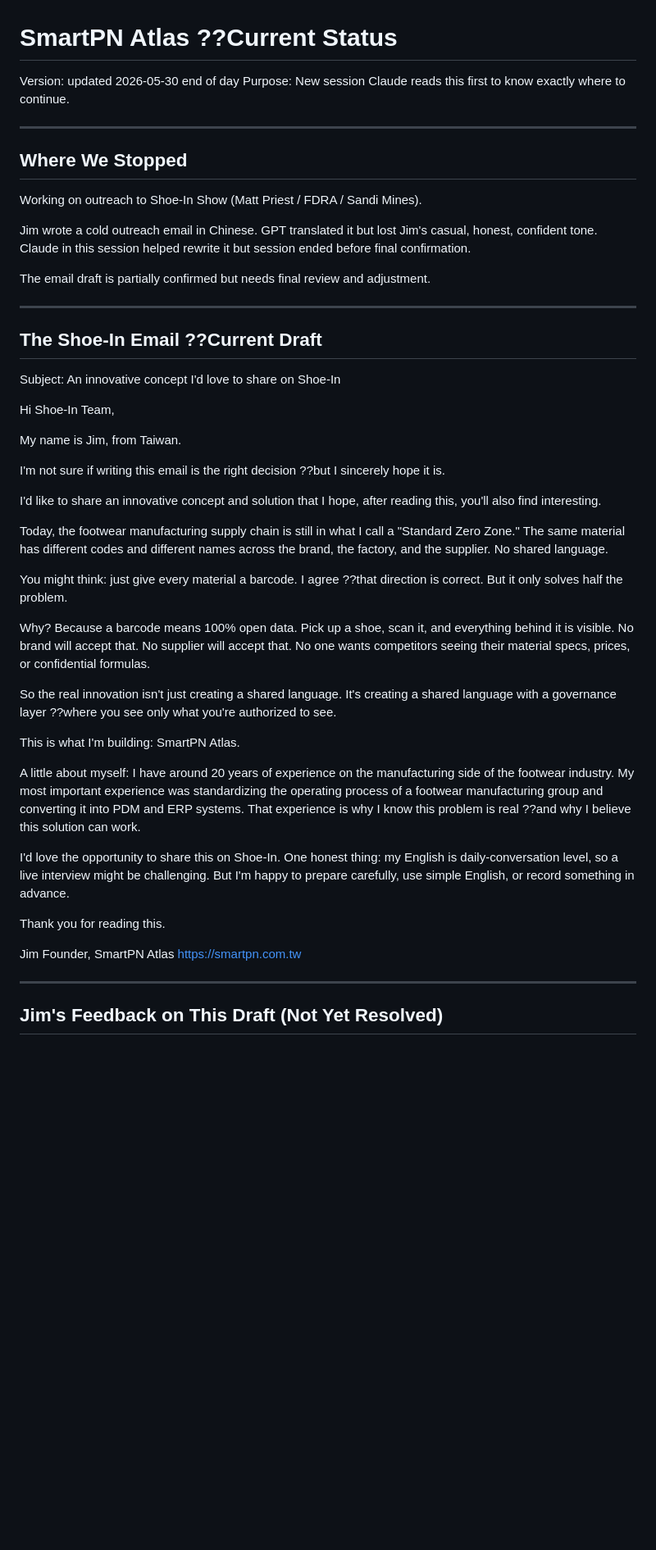
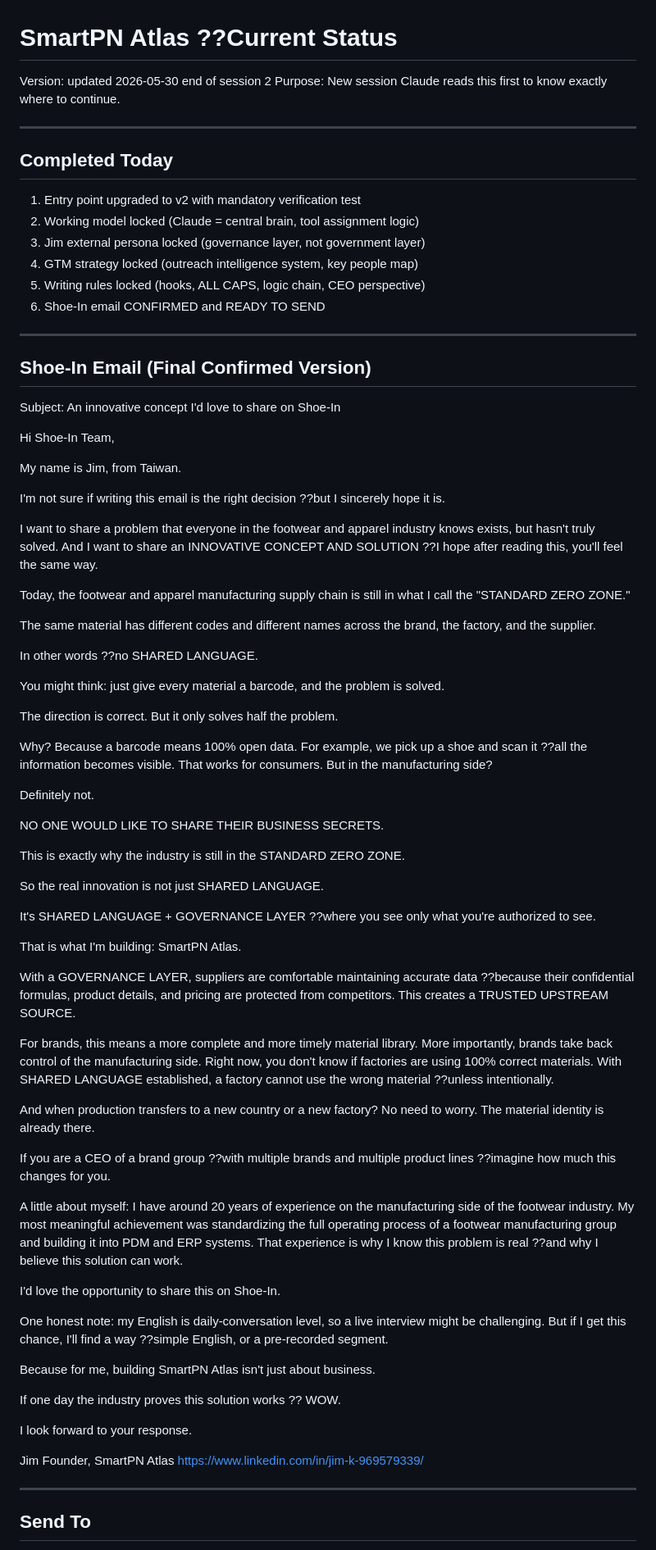
Before and after one commit to nethinetkimo01-afk/smartpn-atlas-core, a Markdown page: 00_HANDOFF/21_CURRENT_STATUS.md, the part around one of its changes. Shown at 82% size. GitHub-like rendering; blank space fills up the shorter version.

```diff
--- a/00_HANDOFF/21_CURRENT_STATUS.md
+++ b/00_HANDOFF/21_CURRENT_STATUS.md
@@ -1,20 +1,21 @@
 # SmartPN Atlas ??Current Status
-Version: updated 2026-05-30 end of day
+Version: updated 2026-05-30 end of session 2
 Purpose: New session Claude reads this first to know exactly where to continue.
 
 ---
 
-## Where We Stopped
+## Completed Today
 
-Working on outreach to Shoe-In Show (Matt Priest / FDRA / Sandi Mines).
-
-Jim wrote a cold outreach email in Chinese. GPT translated it but lost Jim's casual, honest, confident tone. Claude in this session helped rewrite it but session ended before final confirmation.
-
-The email draft is partially confirmed but needs final review and adjustment.
+1. Entry point upgraded to v2 with mandatory verification test
+2. Working model locked (Claude = central brain, tool assignment logic)
+3. Jim external persona locked (governance layer, not government layer)
+4. GTM strategy locked (outreach intelligence system, key people map)
+5. Writing rules locked (hooks, ALL CAPS, logic chain, CEO perspective)
+6. Shoe-In email CONFIRMED and READY TO SEND
 
 ---
 
-## The Shoe-In Email ??Current Draft
+## Shoe-In Email (Final Confirmed Version)
 
 Subject: An innovative concept I'd love to share on Shoe-In
 
@@ -24,29 +25,58 @@ My name is Jim, from Taiwan.
 
 I'm not sure if writing this email is the right decision ??but I sincerely hope it is.
 
-I'd like to share an innovative concept and solution that I hope, after reading this, you'll also find interesting.
+I want to share a problem that everyone in the footwear and apparel industry knows exists, but hasn't truly solved. And I want to share an INNOVATIVE CONCEPT AND SOLUTION ??I hope after reading this, you'll feel the same way.
 
-Today, the footwear manufacturing supply chain is still in what I call a "Standard Zero Zone." The same material has different codes and different names across the brand, the factory, and the supplier. No shared language.
+Today, the footwear and apparel manufacturing supply chain is still in what I call the "STANDARD ZERO ZONE."
 
-You might think: just give every material a barcode. I agree ??that direction is correct. But it only solves half the problem.
+The same material has different codes and different names across the brand, the factory, and the supplier.
 
-Why? Because a barcode means 100% open data. Pick up a shoe, scan it, and everything behind it is visible. No brand will accept that. No supplier will accept that. No one wants competitors seeing their material specs, prices, or confidential formulas.
+In other words ??no SHARED LANGUAGE.
 
-So the real innovation isn't just creating a shared language. It's creating a shared language with a governance layer ??where you see only what you're authorized to see.
+You might think: just give every material a barcode, and the problem is solved.
 
-This is what I'm building: SmartPN Atlas.
+The direction is correct. But it only solves half the problem.
 
-A little about myself: I have around 20 years of experience on the manufacturing side of the footwear industry. My most important experience was standardizing the operating process of a footwear manufacturing group and converting it into PDM and ERP systems. That experience is why I know this problem is real ??and why I believe this solution can work.
+Why? Because a barcode means 100% open data. For example, we pick up a shoe and scan it ??all the information becomes visible. That works for consumers. But in the manufacturing side?
 
-I'd love the opportunity to share this on Shoe-In. One honest thing: my English is daily-conversation level, so a live interview might be challenging. But I'm happy to prepare carefully, use simple English, or record something in advance.
+Definitely not.
 
-Thank you for reading this.
+NO ONE WOULD LIKE TO SHARE THEIR BUSINESS SECRETS.
+
+This is exactly why the industry is still in the STANDARD ZERO ZONE.
+
+So the real innovation is not just SHARED LANGUAGE.
+
+It's SHARED LANGUAGE + GOVERNANCE LAYER ??where you see only what you're authorized to see.
+
+That is what I'm building: SmartPN Atlas.
+
+With a GOVERNANCE LAYER, suppliers are comfortable maintaining accurate data ??because their confidential formulas, product details, and pricing are protected from competitors. This creates a TRUSTED UPSTREAM SOURCE.
+
+For brands, this means a more complete and more timely material library. More importantly, brands take back control of the manufacturing side. Right now, you don't know if factories are using 100% correct materials. With SHARED LANGUAGE established, a factory cannot use the wrong material ??unless intentionally.
+
+And when production transfers to a new country or a new factory? No need to worry. The material identity is already there.
+
+If you are a CEO of a brand group ??with multiple brands and multiple product lines ??imagine how much this changes for you.
+
+A little about myself: I have around 20 years of experience on the manufacturing side of the footwear industry. My most meaningful achievement was standardizing the full operating process of a footwear manufacturing group and building it into PDM and ERP systems. That experience is why I know this problem is real ??and why I believe this solution can work.
+
+I'd love the opportunity to share this on Shoe-In.
+
+One honest note: my English is daily-conversation level, so a live interview might be challenging. But if I get this chance, I'll find a way ??simple English, or a pre-recorded segment.
+
+Because for me, building SmartPN Atlas isn't just about business.
+
+If one day the industry proves this solution works ??
+WOW.
+
+I look forward to your response.
 
 Jim
 Founder, SmartPN Atlas
-https://smartpn.com.tw
+https://www.linkedin.com/in/jim-k-969579339/
 
 ---
 
-## Jim's Feedback on This Draft (Not Yet Resolved)
+## Send To
 
```
Also changed, not shown: other parts of 00_HANDOFF/21_CURRENT_STATUS.md (+24 -34 lines).
